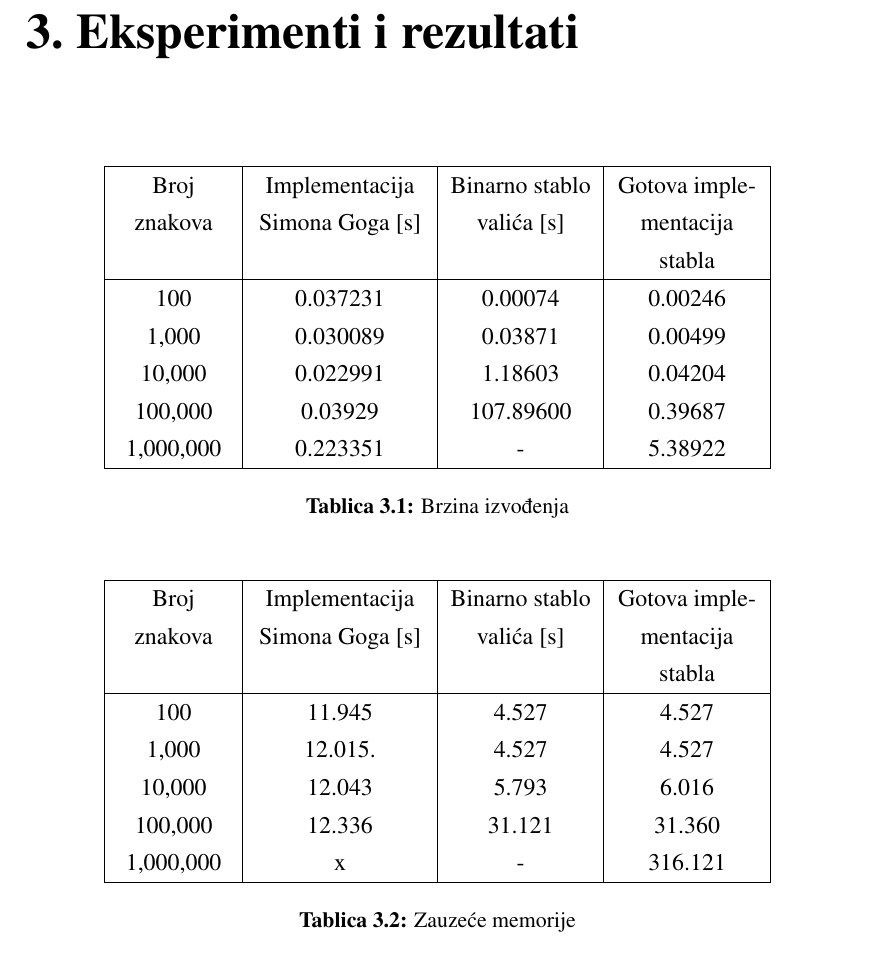
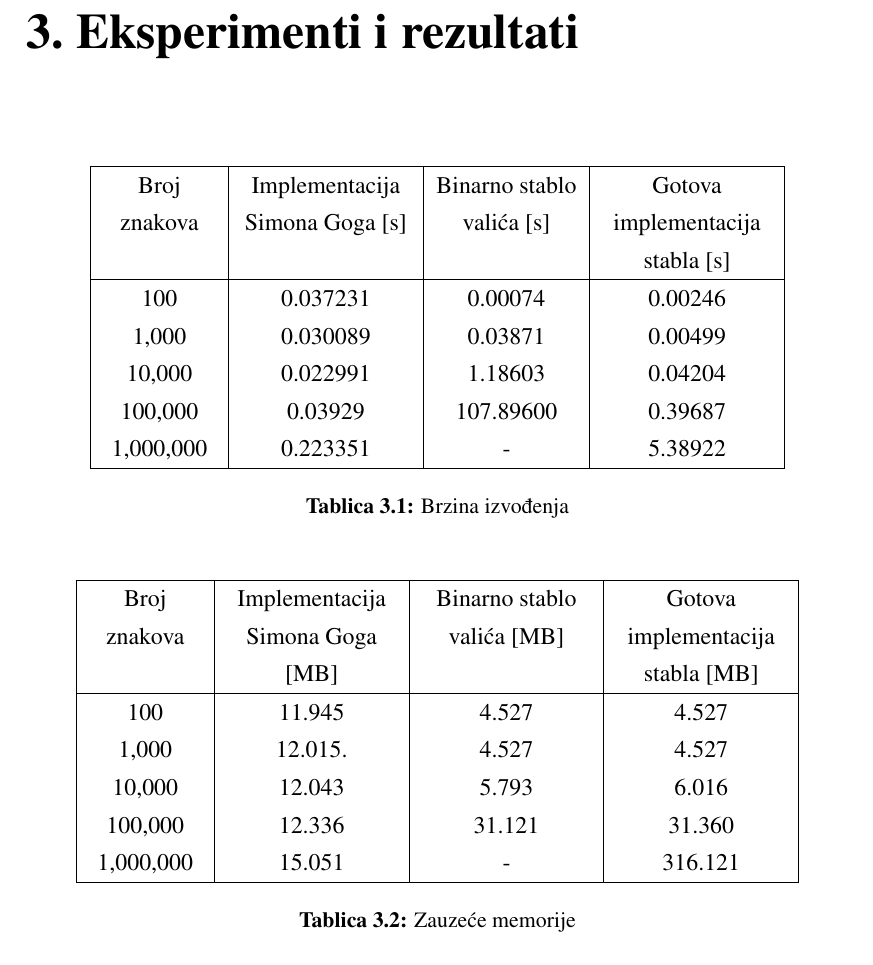
Before and after one commit to TomoGudelj/Computing-the-longest-common-prefix, a LaTeX thesis (Dokumentacija/Seminar[godina]Prezime_Ime.tex): part of page 10 of 13, cut so that both start at the same text. Compiled offline with pdfLaTeX.

Commit message:
tablice sfixani tooltip

```diff
--- a/Dokumentacija/Seminar[godina]Prezime_Ime.tex
+++ b/Dokumentacija/Seminar[godina]Prezime_Ime.tex
@@ -160,9 +160,9 @@ Feragina  i Manzini u članku\cite{feragina} pokazuju kako je moguće pretraživ
 	  \begin{table}[h]
 
 	  	\centering
-	  	\begin{tabular}{|P{2cm}|P{3cm}|P{2.5cm}|P{2.5cm}|}
+	  	\begin{tabular}{|P{2cm}|P{3cm}|P{2.5cm}|P{3cm}|}
 		 \hline
-		  Broj znakova & Implementacija Simona Goga [s] & Binarno stablo valića [s] & Gotova implementacija stabla \\
+		  Broj znakova & Implementacija Simona Goga [s] & Binarno stablo valića [s] & Gotova implementacija stabla [s] \\
 	  		 \hline
 	  		100 & 0.037231 & 0.00074 & 0.00246\\
 	  		1,000 & 0.030089 & 0.03871 & 0.00499\\
@@ -179,15 +179,15 @@ Feragina  i Manzini u članku\cite{feragina} pokazuju kako je moguće pretraživ
 	\begin{table}[h]
 
 	\centering
-	\begin{tabular}{|P{2cm}|P{3cm}|P{2.5cm}|P{2.5cm}|}
+	\begin{tabular}{|P{2cm}|P{3cm}|P{3cm}|P{3cm}|}
 		\hline
-		Broj znakova & Implementacija Simona Goga [s] & Binarno stablo valića [s] & Gotova implementacija stabla \\
+		Broj znakova & Implementacija Simona Goga [MB] & Binarno stablo valića [MB] & Gotova implementacija stabla [MB]\\
 		\hline
 		100 & 11.945 & 4.527 & 4.527\\
 		1,000 & 12.015. & 4.527 & 4.527\\
 		10,000 & 12.043 & 5.793 & 6.016\\
 		100,000 & 12.336 & 31.121 & 31.360\\
-		1,000,000 & x & - & 316.121\\
+		1,000,000 & 15.051 & - & 316.121\\
 
 		\hline
 		\end{tabular}
```
